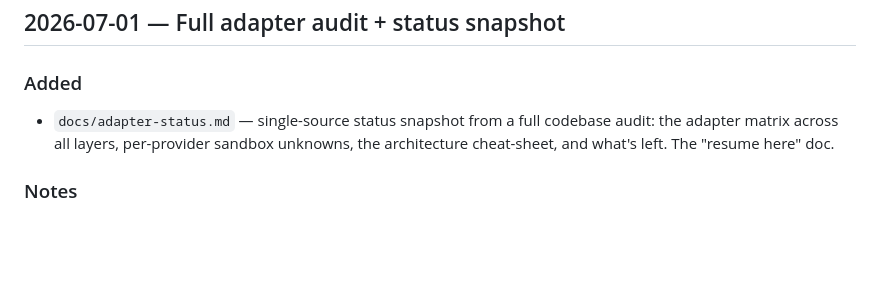
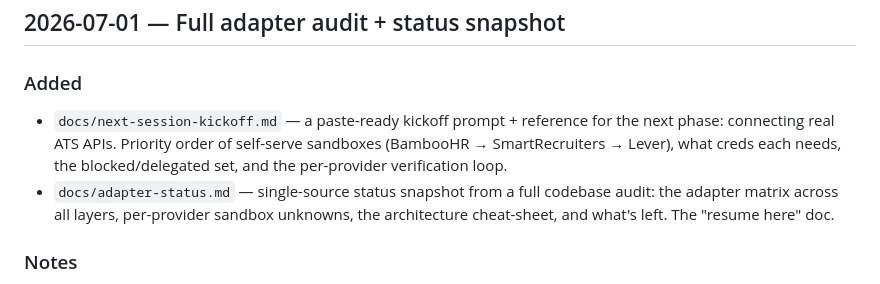
Before and after one commit to dougie84mo/jobswipeapp, a Markdown page: CHANGELOG.md, the part around the change. Drawn GitHub-style; blank space fills up the shorter version.

Commit message:
docs: next-session kickoff prompt for connecting real ATS APIs

```diff
--- a/CHANGELOG.md
+++ b/CHANGELOG.md
@@ -14,6 +14,10 @@ pending partner sandbox) · **2 partner-delegated** (indeed, ziprecruiter).
 ## 2026-07-01 — Full adapter audit + status snapshot
 
 ### Added
+- `docs/next-session-kickoff.md` — a paste-ready kickoff prompt + reference for
+  the next phase: connecting real ATS APIs. Priority order of self-serve
+  sandboxes (BambooHR → SmartRecruiters → Lever), what creds each needs, the
+  blocked/delegated set, and the per-provider verification loop.
 - `docs/adapter-status.md` — single-source status snapshot from a full codebase
   audit: the adapter matrix across all layers, per-provider sandbox unknowns, the
   architecture cheat-sheet, and what's left. The "resume here" doc.
```
Also changed, not shown: docs/next-session-kickoff.md (added, +134 -0 lines).
